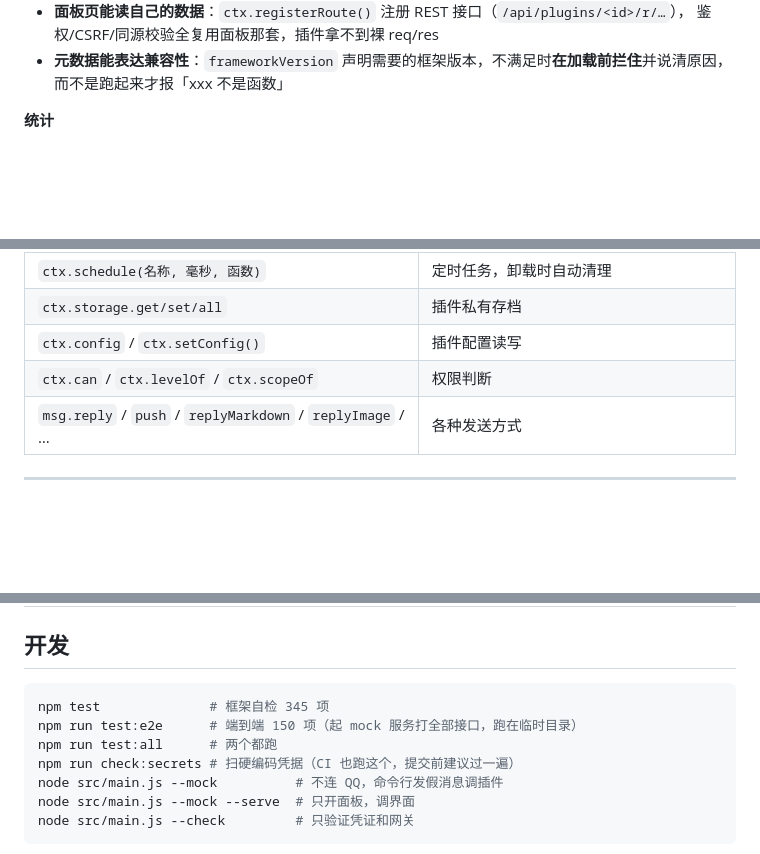
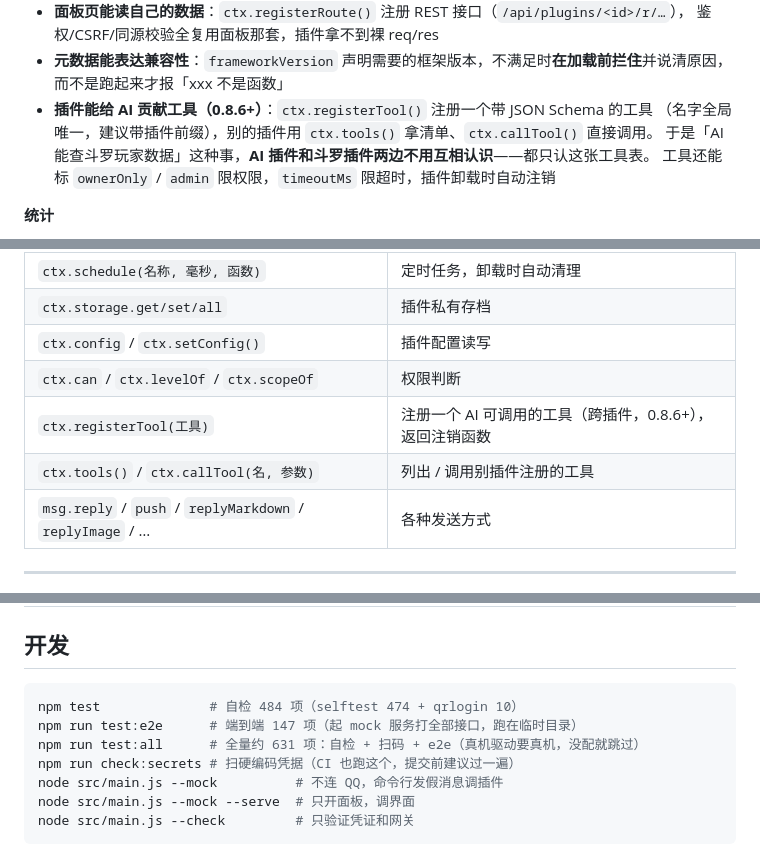
Before and after one commit to tdcq9594/qq-bot-roost, a Markdown page: README.md, 3 parts joined by grey strips. Rendered like a GitHub page; blank space fills up the shorter version.

````diff
--- a/README.md
+++ b/README.md
@@ -106,6 +106,10 @@
 - **面板页能读自己的数据**：`ctx.registerRoute()` 注册 REST 接口（`/api/plugins/<id>/r/…`），
   鉴权/CSRF/同源校验全复用面板那套，插件拿不到裸 req/res
 - **元数据能表达兼容性**：`frameworkVersion` 声明需要的框架版本，不满足时**在加载前拦住**并说清原因，而不是跑起来才报「xxx 不是函数」
+- **插件能给 AI 贡献工具（0.8.6+）**：`ctx.registerTool()` 注册一个带 JSON Schema 的工具
+  （名字全局唯一，建议带插件前缀），别的插件用 `ctx.tools()` 拿清单、`ctx.callTool()` 直接调用。
+  于是「AI 能查斗罗玩家数据」这种事，**AI 插件和斗罗插件两边不用互相认识**——都只认这张工具表。
+  工具还能标 `ownerOnly` / `admin` 限权限，`timeoutMs` 限超时，插件卸载时自动注销
 
 **统计**
 
@@ -358,6 +366,8 @@ export default {
 | `ctx.storage.get/set/all` | 插件私有存档 |
 | `ctx.config` / `ctx.setConfig()` | 插件配置读写 |
 | `ctx.can` / `ctx.levelOf` / `ctx.scopeOf` | 权限判断 |
+| `ctx.registerTool(工具)` | 注册一个 AI 可调用的工具（跨插件，0.8.6+），返回注销函数 |
+| `ctx.tools()` / `ctx.callTool(名, 参数)` | 列出 / 调用别插件注册的工具 |
 | `msg.reply` / `push` / `replyMarkdown` / `replyImage` / … | 各种发送方式 |
 
 ---
@@ -458,9 +470,9 @@ openid 完全不同。共享 `roles.json` 等于所有权限记录全部对不
 ## 开发
 
 ```bash
-npm test              # 框架自检 345 项
-npm run test:e2e      # 端到端 150 项（起 mock 服务打全部接口，跑在临时目录）
-npm run test:all      # 两个都跑
+npm test              # 自检 484 项（selftest 474 + qrlogin 10）
+npm run test:e2e      # 端到端 147 项（起 mock 服务打全部接口，跑在临时目录）
+npm run test:all      # 全量约 631 项：自检 + 扫码 + e2e（真机驱动要真机，没配就跳过）
 npm run check:secrets # 扫硬编码凭据（CI 也跑这个，提交前建议过一遍）
 node src/main.js --mock          # 不连 QQ，命令行发假消息调插件
 node src/main.js --mock --serve  # 只开面板，调界面
````
Also changed, not shown: other parts of README.md (+13 -7 lines).
